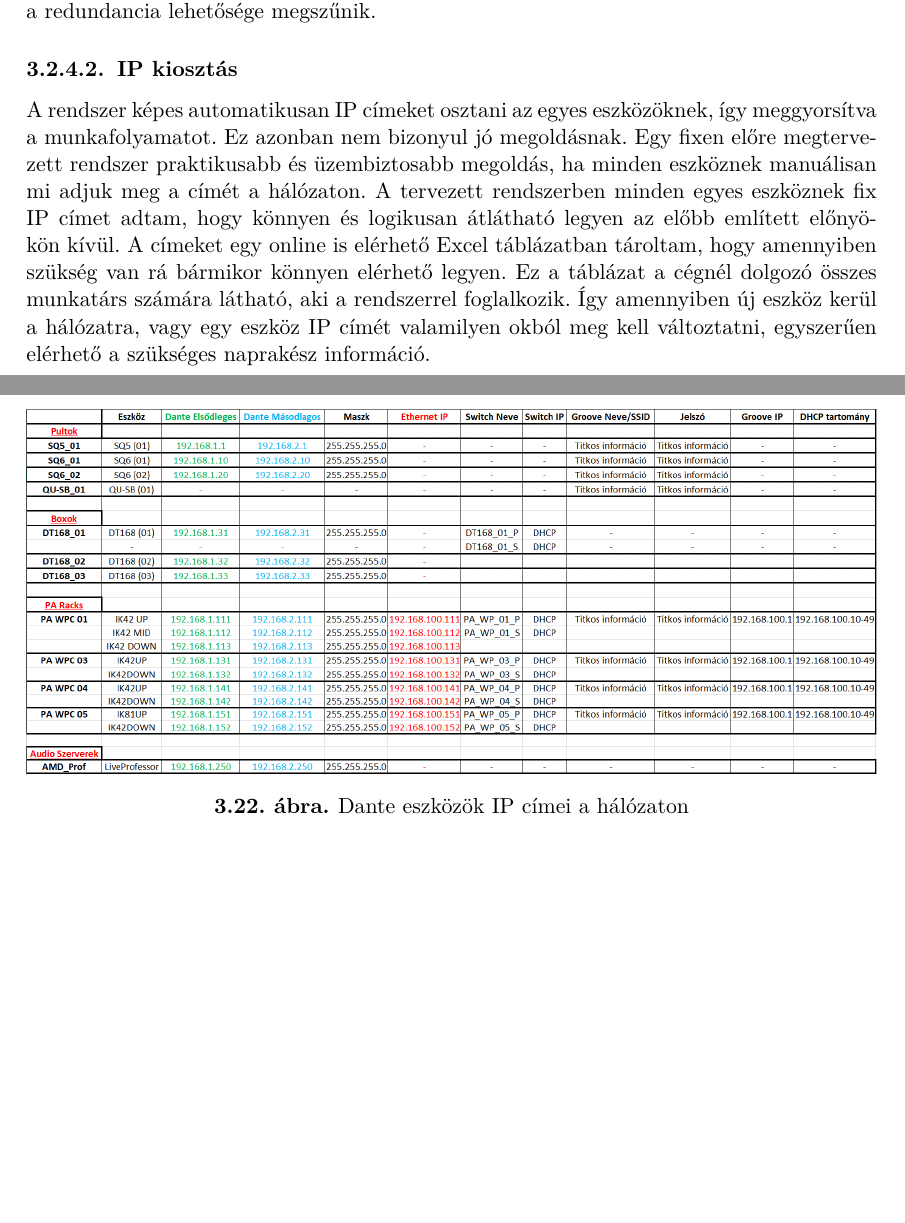
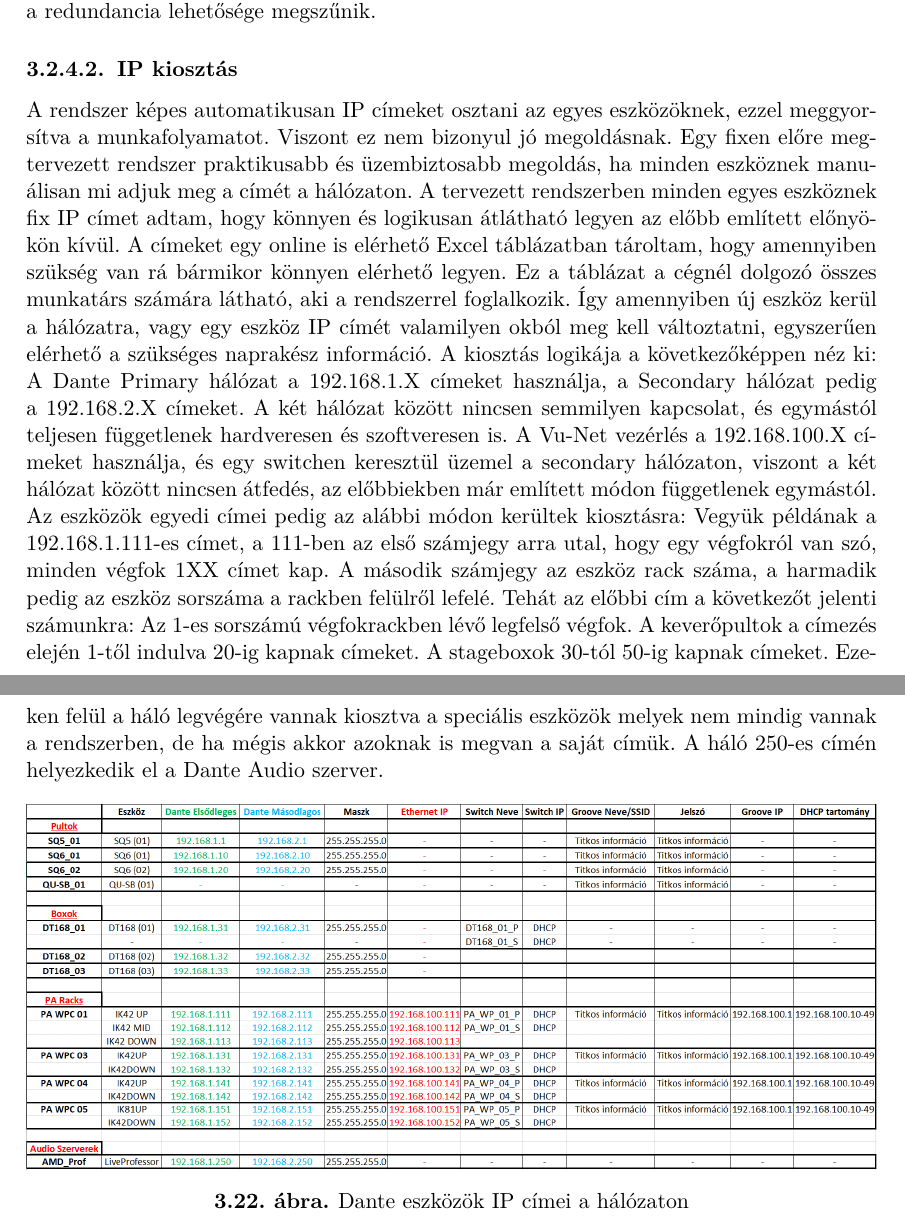
Before and after one commit to MrHumanRebel/sze_dante_network_thesis, a LaTeX thesis (thesis.tex, which reads content/system_desing.tex): two parts of pages 44 and 45 of 55, joined at a grey line, cut so that both start at the same text, the shorter picture padded with empty space. Compiled offline with pdfLaTeX.

Commit message:
feat(thesis): daily update

```diff
--- a/content/system_desing.tex
+++ b/content/system_desing.tex
@@ -508,7 +520,7 @@ költséghatékonyabban tudjuk kiépíteni a hálózatot, azonban a redundancia
 \subsubsection{IP kiosztás}
 %----------------------------------------------------------------------------
 A rendszer képes automatikusan IP címeket osztani az egyes eszközöknek,
-így meggyorsítva a munkafolyamatot. Ez azonban nem bizonyul jó megoldásnak.
+ezzel meggyorsítva a munkafolyamatot. Viszont ez nem bizonyul jó megoldásnak.
 Egy fixen előre megtervezett rendszer praktikusabb és
 üzembiztosabb megoldás, ha minden eszköznek manuálisan mi adjuk meg a címét a
 hálózaton. A tervezett rendszerben minden egyes eszköznek fix IP címet adtam,
@@ -517,6 +529,20 @@ A címeket egy online is elérhető Excel táblázatban tároltam, hogy amennyib
 bármikor könnyen elérhető legyen. Ez a táblázat a cégnél dolgozó összes munkatárs számára látható,
 aki a rendszerrel foglalkozik. Így amennyiben új eszköz kerül a hálózatra, vagy egy eszköz IP címét
 valamilyen okból meg kell változtatni, egyszerűen elérhető a szükséges naprakész információ.
+A kiosztás logikája a következőképpen néz ki:
+A Dante Primary hálózat a 192.168.1.X címeket használja, a Secondary hálózat
+pedig a 192.168.2.X címeket. A két hálózat között nincsen semmilyen kapcsolat, és egymástól teljesen függetlenek hardveresen és szoftveresen is.
+A Vu-Net vezérlés a 192.168.100.X címeket használja, és egy switchen keresztül üzemel a secondary hálózaton, viszont a két hálózat között nincsen
+átfedés, az előbbiekben már említett módon függetlenek egymástól.
+Az eszközök egyedi címei pedig az alábbi módon kerültek kiosztásra:
+Vegyük példának a 192.168.1.111-es címet, a 111-ben az első számjegy arra utal, hogy egy végfokról van szó, minden végfok
+1XX címet kap. A második számjegy az eszköz rack száma, a harmadik pedig az eszköz sorszáma a rackben felülről lefelé.
+Tehát az előbbi cím a következőt jelenti számunkra: Az 1-es sorszámú végfokrackben lévő legfelső végfok.
+A keverőpultok a címezés elején 1-től indulva 20-ig kapnak címeket. A stageboxok 30-tól 50-ig kapnak címeket.
+Ezeken felül a háló legvégére vannak kiosztva a speciális eszközök melyek nem mindig vannak a rendszerben, de ha mégis
+akkor azoknak is megvan a saját címük.
+A háló 250-es címén helyezkedik el a Dante Audio szerver.
+
 %----------------------------------------------------------------------------
 \begin{figure}[H]
 	\centering
```
Also changed, not shown: content/system_desing.tex (12 more changed lines).
